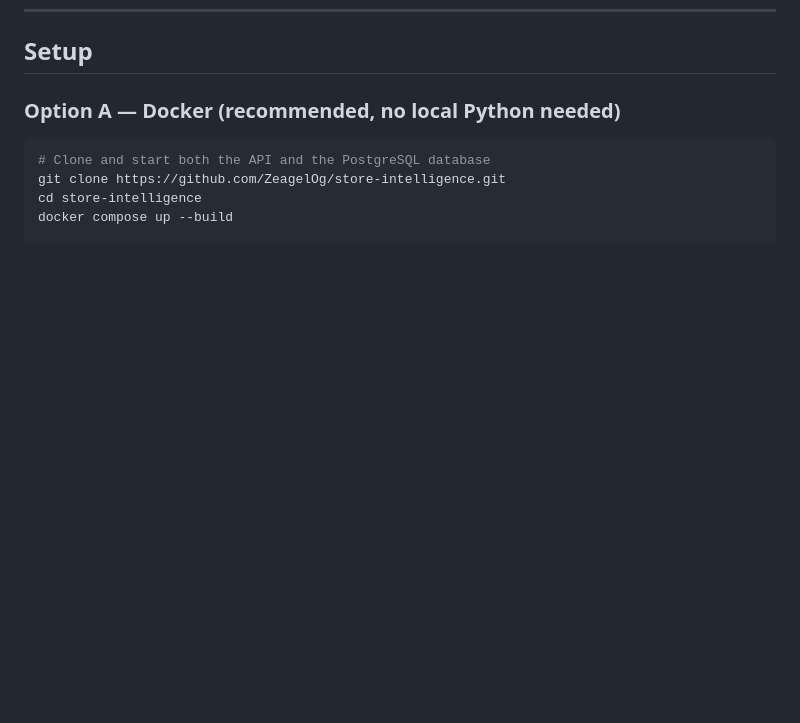
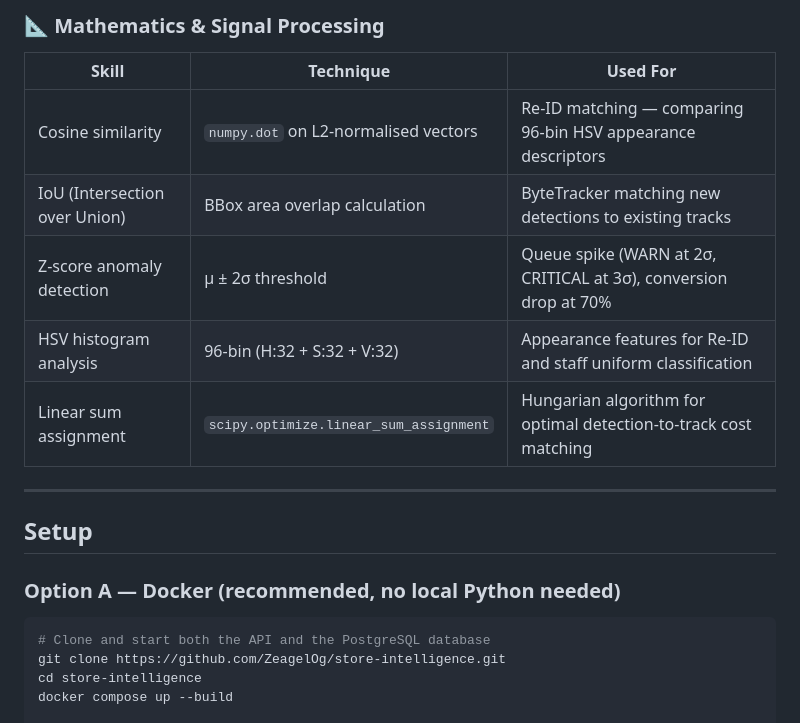
Before and after one commit to ZeagelOg/store-intelligence, a Markdown page: README.md, the part around one of its changes. Drawn GitHub-style; blank space fills up the shorter version.

```diff
--- a/README.md
+++ b/README.md
@@ -140,3 +207,15 @@ store-intelligence/
+### 📐 Mathematics & Signal Processing
+
+| Skill | Technique | Used For |
+|-------|-----------|----------|
+| Cosine similarity | `numpy.dot` on L2-normalised vectors | Re-ID matching — comparing 96-bin HSV appearance descriptors |
+| IoU (Intersection over Union) | BBox area overlap calculation | ByteTracker matching new detections to existing tracks |
+| Z-score anomaly detection | μ ± 2σ threshold | Queue spike (WARN at 2σ, CRITICAL at 3σ), conversion drop at 70% |
+| HSV histogram analysis | 96-bin (H:32 + S:32 + V:32) | Appearance features for Re-ID and staff uniform classification |
+| Linear sum assignment | `scipy.optimize.linear_sum_assignment` | Hungarian algorithm for optimal detection-to-track cost matching |
+
+---
+
 
 ## Setup
 
```
Also changed, not shown: other parts of README.md (+67 -0 lines).
